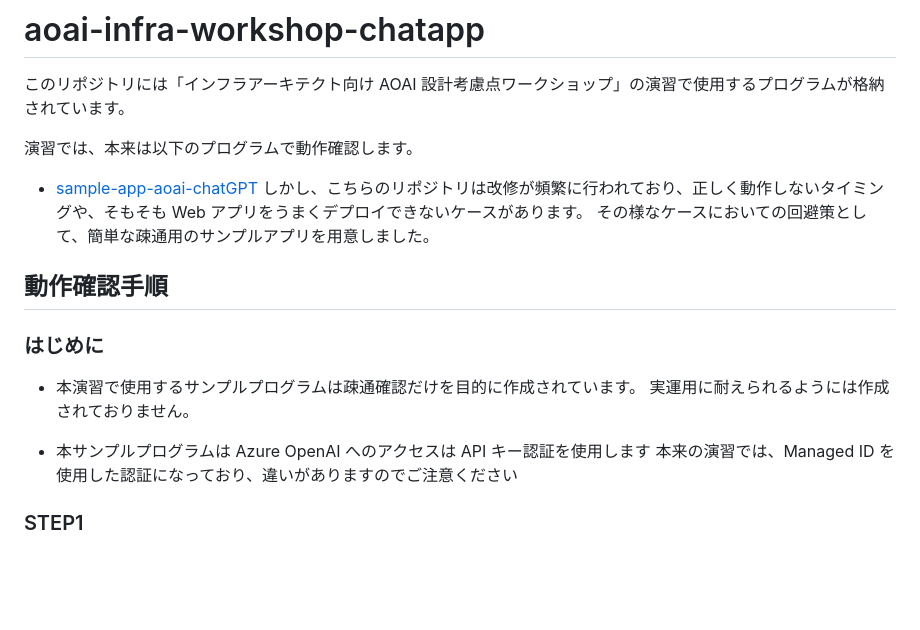
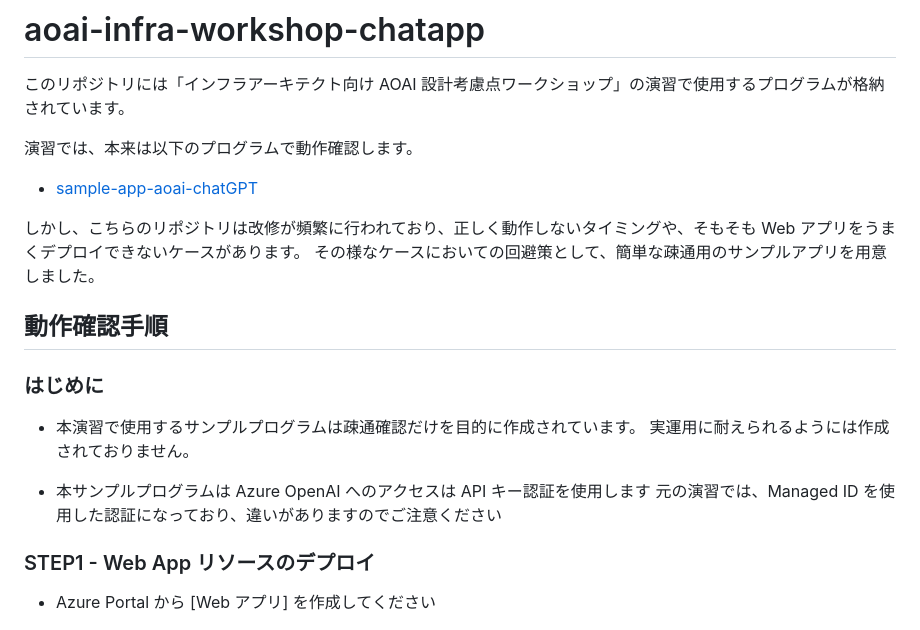
Before and after one commit to tkoyama-mskk/aoai-infra-workshop-chatapp, a Markdown page: README.md, the part around the change printed below. GitHub-like rendering; blank space fills up the shorter version.

```diff
--- a/README.md
+++ b/README.md
@@ -3,6 +3,7 @@
 
 演習では、本来は以下のプログラムで動作確認します。
  - [sample-app-aoai-chatGPT](https://github.com/microsoft/sample-app-aoai-chatGPT)
+
 しかし、こちらのリポジトリは改修が頻繁に行われており、正しく動作しないタイミングや、そもそも Web アプリをうまくデプロイできないケースがあります。
 その様なケースにおいての回避策として、簡単な疎通用のサンプルアプリを用意しました。
 
@@ -15,8 +16,9 @@
 実運用に耐えられるようには作成されておりません。
 
 - 本サンプルプログラムは Azure OpenAI へのアクセスは API キー認証を使用します
-本来の演習では、Managed ID を使用した認証になっており、違いがありますのでご注意ください
+元の演習では、Managed ID を使用した認証になっており、違いがありますのでご注意ください
 
-### STEP1
+### STEP1 - Web App リソースのデプロイ
 
+- Azure Portal から [Web アプリ] を作成してください
 <img src="figs/add-webapp.png" alt="alt" width="800px" />
```
Also changed, not shown: other parts of README.md (+16 -0 lines), figs/create-webapp.png (added).
